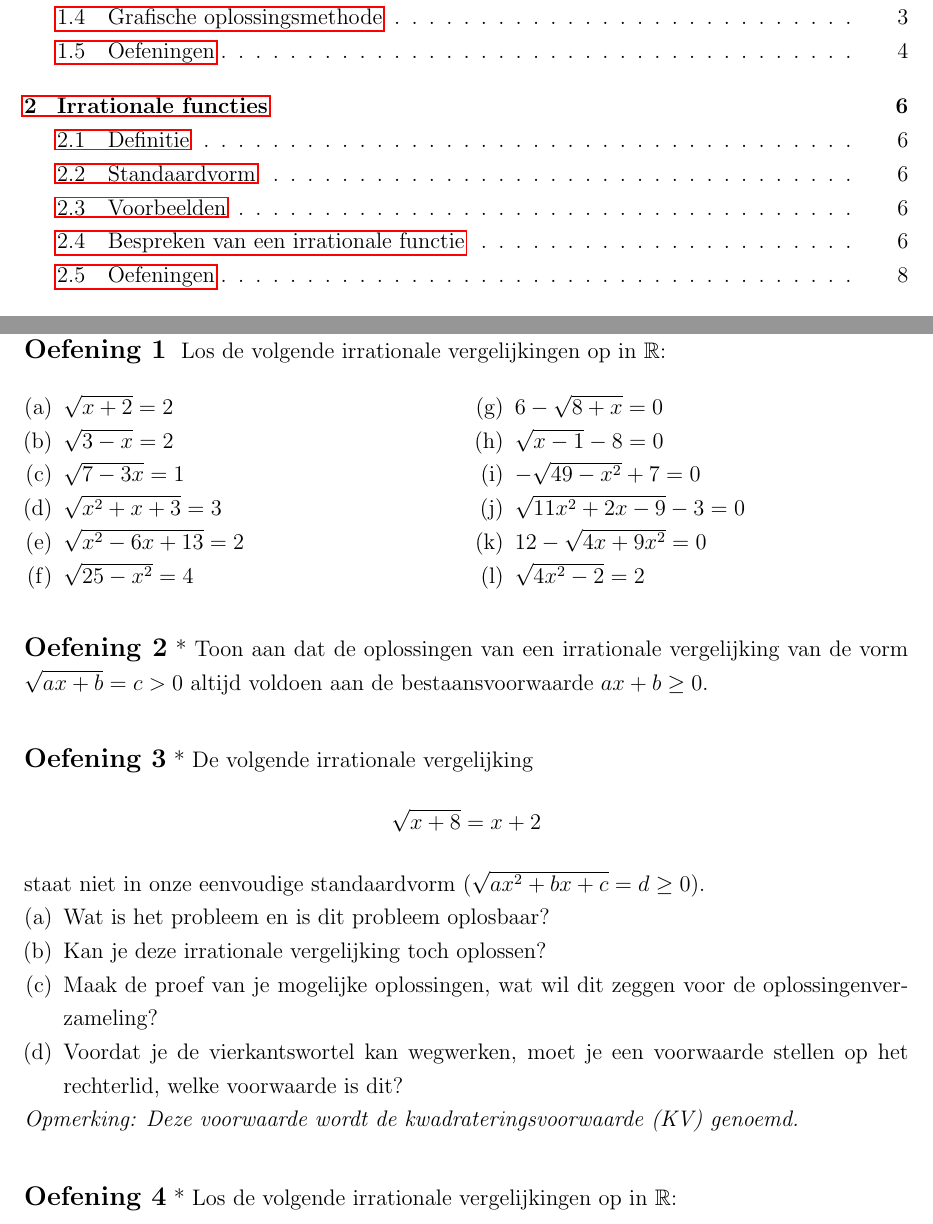
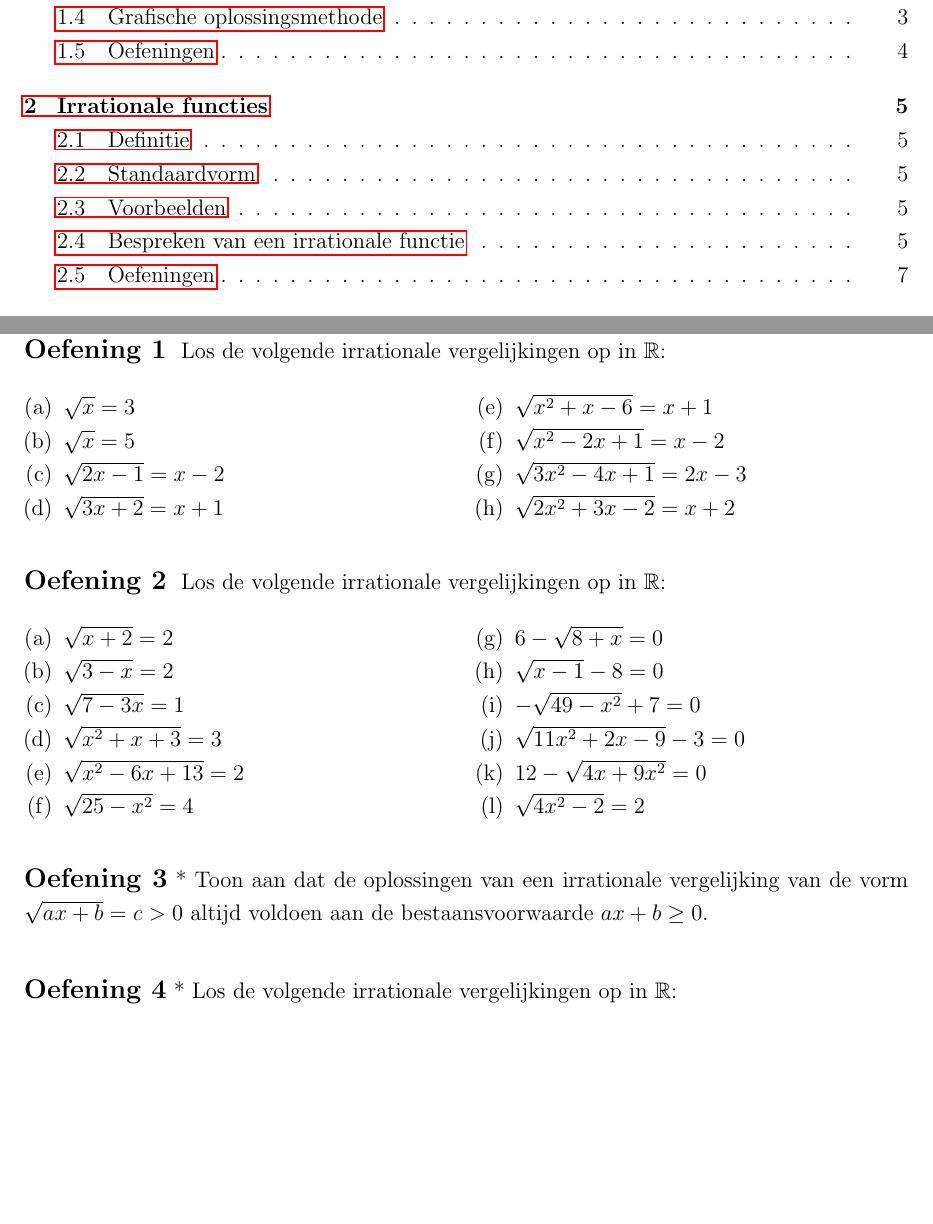
Before and after one commit to gowiz/aso-3gr-3u1u-2006-059, a LaTeX document (src/0109_IrrationaleFuncties.tex): two parts of pages 2 and 6 of 14 before the commit and two parts of pages 2 and 6 of 13 after it, joined at a grey line, cut so that both start at the same text, the shorter picture padded with empty space. Compiled offline with pdfLaTeX.

Commit message:
Extra oefeningen

```diff
--- a/src/0109_IrrationaleFuncties.tex
+++ b/src/0109_IrrationaleFuncties.tex
@@ -182,6 +182,24 @@ Snijpunten(f,g)
 \subsection{Oefeningen}
 
 \begin{oefening}
+Los de volgende irrationale vergelijkingen op in \(\mathbb{R}\):
+\begin{multicols}{2}
+\begin{enumerate}[(a)]
+\item \( \sqrt{x} = 3 \)
+\item \( \sqrt{x} = 5 \)
+\item \( \sqrt{2x - 1} = x - 2 \)
+\item \( \sqrt{3x + 2} = x + 1 \)
+\item \( \sqrt{x^2 + x - 6} = x + 1 \)
+\item \( \sqrt{x^2 - 2x + 1} = x - 2 \)
+\item \( \sqrt{3x^2 - 4x + 1} = 2x - 3 \)
+\item \( \sqrt{2x^2 + 3x - 2} = x + 2 \)
+\end{enumerate}
+\end{multicols}
+\end{oefening}
+
+
+
+\begin{oefening}
 Los de volgende irrationale vergelijkingen op in $\mathbb{R}$:
 \begin{multicols}{2}
 \begin{enumerate}[(a)]
@@ -204,18 +222,18 @@ Los de volgende irrationale vergelijkingen op in $\mathbb{R}$:
 \begin{oefening}* Toon aan dat de oplossingen van een irrationale vergelijking van de vorm $\sqrt{ax+b}=c>0$ altijd voldoen aan de bestaansvoorwaarde $ax+b\geq0$.
 \end{oefening}
 
-\begin{oefening}*
-De volgende irrationale vergelijking
-$$\sqrt{x+8}=x+2$$
-staat niet in onze eenvoudige standaardvorm ($\sqrt{ax^2+bx+c}=d\geq0$).
-\begin{enumerate}[(a)]
-  \item Wat is het probleem en is dit probleem oplosbaar?
-  \item Kan je deze irrationale vergelijking toch oplossen?
-  \item Maak de proef van je mogelijke oplossingen, wat wil dit zeggen voor de oplossingenverzameling?
-  \item Voordat je de vierkantswortel kan wegwerken, moet je een voorwaarde stellen op het rechterlid, welke voorwaarde is dit?
-\end{enumerate}
-{\em Opmerking: Deze voorwaarde wordt de kwadrateringsvoorwaarde (KV) genoemd.}
-\end{oefening}
+% \begin{oefening}*
+% De volgende irrationale vergelijking
+% $$\sqrt{x+8}=x+2$$
+% staat niet in onze eenvoudige standaardvorm ($\sqrt{ax^2+bx+c}=d\geq0$).
+% \begin{enumerate}[(a)]
+%   \item Wat is het probleem en is dit probleem oplosbaar?
+%   \item Kan je deze irrationale vergelijking toch oplossen?
+%   \item Maak de proef van je mogelijke oplossingen, wat wil dit zeggen voor de oplossingenverzameling?
+%   \item Voordat je de vierkantswortel kan wegwerken, moet je een voorwaarde stellen op het rechterlid, welke voorwaarde is dit?
+% \end{enumerate}
+% {\em Opmerking: Deze voorwaarde wordt de kwadrateringsvoorwaarde (KV) genoemd.}
+% \end{oefening}
 
 \begin{oefening}*
 Los de volgende irrationale vergelijkingen op in $\mathbb{R}$:
```
